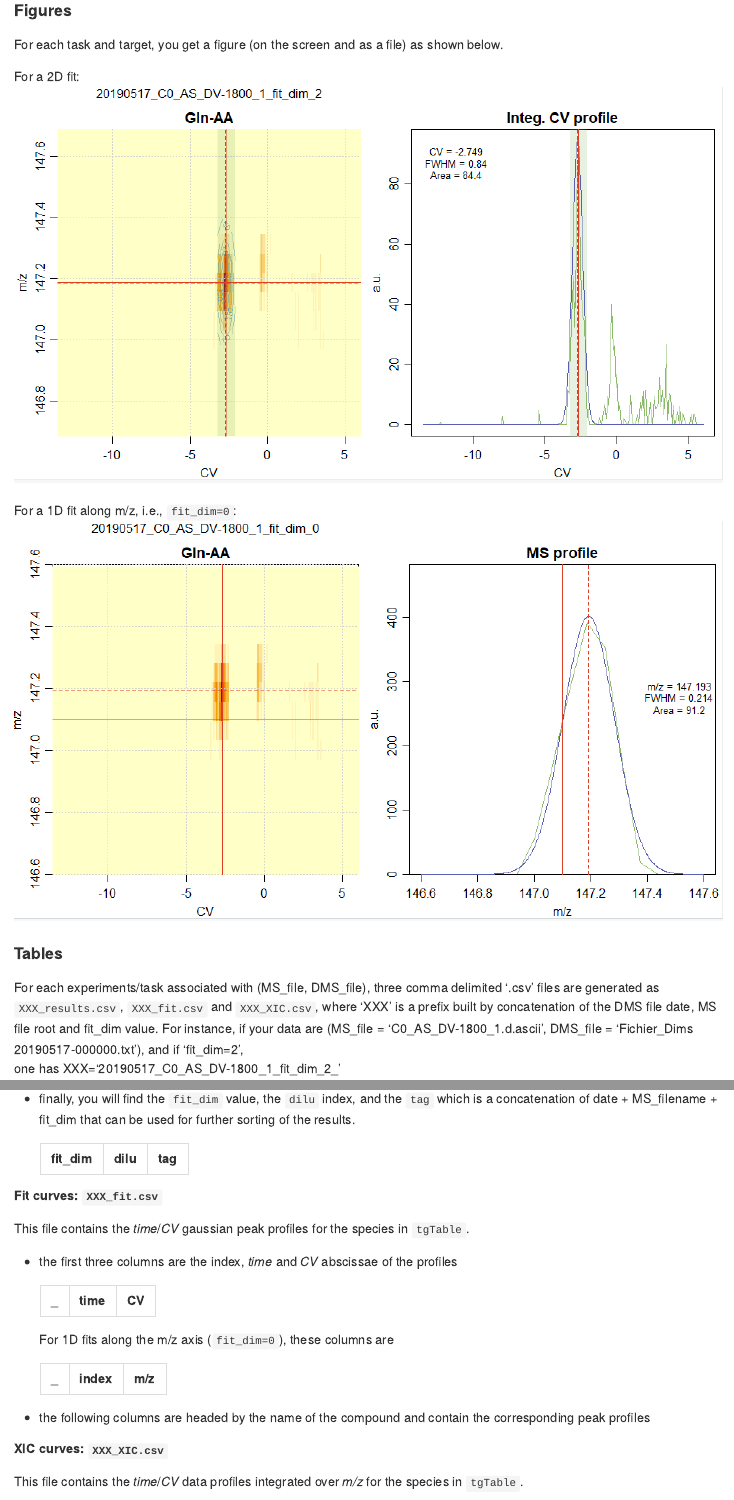
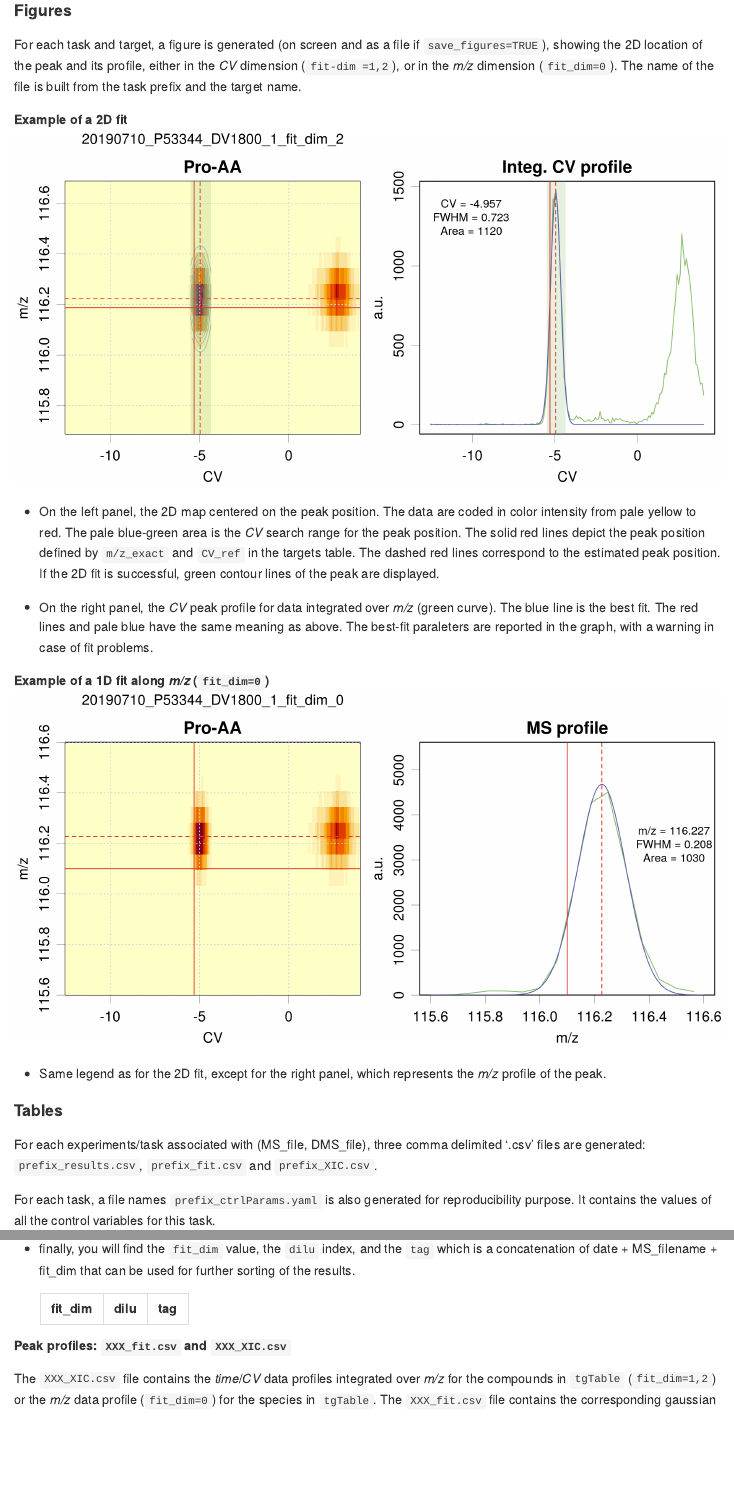
Before and after one commit to ppernot/MS-Ana, an R Markdown document (README.rmd): the page in a window 1100 px wide, from 7420 px down before the commit and from 7850 px down after it, so that both start at the same text, and a second part further down, joined at a grey line. Rendered offline with R 4.5, knitr and Pandoc, with nearby package versions; badge pictures from the web are left out.

Commit message:
Progress on Readme.Rmd and changes in analysis.Rmd for output files

```diff
--- a/README.rmd
+++ b/README.rmd
@@ -3,8 +5,12 @@ title: MS-Ana
 output:
   github_document:
     toc: true
-    toc_depth: 2
+    toc_depth: 3
     pandoc_args: --webtex
+  html_document:
+    number_sections: yes
+    theme: cerulean
+    toc: yes
 ---
 
 [![DOI](https://zenodo.org/badge/DOI/10.5281/zenodo.3699092.svg)](https://doi.org/10.5281/zenodo.3699092)
@@ -322,25 +334,44 @@ tabRepo  = '../results/tables/'
 #### Figures
 
-For each task and target, you get a figure (on the screen and
-as a file) as shown below.
+For each task and target, a figure is generated (on screen
+and as a file if `save_figures=TRUE`), showing the 2D location
+of the peak and its profile, either in the _CV_ dimension
+(`fit-dim =1,2`), or in the _m/z_ dimension (`fit_dim=0`).
+The name of the file is built from the task prefix and the target
+name.
 
-For a 2D fit:
+__Example of a 2D fit__
 ![](article/fig1.png)
 
-For a 1D fit along m/z, i.e., `fit_dim=0`:
+* On the left panel, the 2D map centered on the peak position.
+  The data are coded in color intensity from pale yellow to red.
+  The pale blue-green area is the _CV_ search range for the
+  peak position.
+  The solid red lines depict the peak position defined
+  by `m/z_exact` and `CV_ref` in the targets table.
+  The dashed red lines correspond to the estimated peak position.
+  If the 2D fit is successful, green contour lines of the peak
+  are displayed.
+
+* On the right panel, the _CV_ peak profile for data integrated
+  over _m/z_ (green curve). The blue line is the best fit.
+  The red lines and pale blue have the same meaning as above.
+  The best-fit paraleters are reported in the graph, with a
+  warning in case of fit problems.
+
+__Example of a 1D fit along _m/z_ (`fit_dim=0`)__
 ![](article/fig2.png)
+
+* Same legend as for the 2D fit, except for the right panel,
+  which represents the _m/z_ profile of the peak.
+
 
 #### Tables
 
 For each experiments/task associated with (MS_file, DMS_file),
-three comma delimited '.csv' files are generated as `XXX_results.csv`,
-`XXX_fit.csv` and `XXX_XIC.csv`, where 'XXX' is a prefix
-built by concatenation of the DMS file date, MS file
-root and fit_dim value.
-For instance, if your data are (MS_file = 'C0_AS_DV-1800_1.d.ascii',
-DMS_file = 'Fichier_Dims 20190517-000000.txt'), and if 'fit_dim=2',
-one has  XXX='20190517_C0_AS_DV-1800_1_fit_dim_2_'
+three comma delimited '.csv' files are generated:
+`prefix_results.csv`, `prefix_fit.csv` and `prefix_XIC.csv`.
 
-For each task/experiment, a file names `XXX_ctrlParams.yaml`
+For each task, a file names `prefix_ctrlParams.yaml`
 is also generated for reproducibility purpose.
 It contains the values of all the control variables for this task.
@@ -369,7 +404,9 @@ It contains the values of all the control variables for this task.
   |fit_dim|dilu|tag
   |-------|----|---
 
-##### Fit curves: `XXX_fit.csv`
+##### Peak profiles: `XXX_fit.csv` and `XXX_XIC.csv`
 
-This file contains the _time_/_CV_ gaussian peak profiles
-for the species in `tgTable`.
+The `XXX_XIC.csv` file contains the _time_/_CV_ data profiles
+integrated over _m/z_ for the compounds in `tgTable` (`fit_dim=1,2`)
+or the _m/z_ data profile (`fit_dim=0`) for the species in `tgTable`.
+The `XXX_fit.csv` file contains the corresponding gaussian peak
@@ -376,18 +414,8 @@ for the species in `tgTable`.
 
-+ the first three columns are the index, _time_ and _CV_
++ For `fit_dim=1,2`, the first two columns are the _time_ and _CV_
   abscissae of the profiles
 
-  | _    |time|CV
-  |-----|----|--
-  For 1D fits along the m/z axis (`fit_dim=0`), these
-  columns are
+  |time|CV
+  |----|--
+  For `fit_dim=0`, the first column is _m/z_
 
-  |  _   |index|m/z
-  |-----|-----|---
-+ the following columns are headed by the name of the compound
-  and contain the corresponding peak profiles
-
-##### XIC curves: `XXX_XIC.csv`
-
-This file contains the _time_/_CV_ data profiles integrated
-over _m/z_ for the species in `tgTable`.
--- a/analysis/analysis.R
+++ b/analysis/analysis.R
@@ -37,7 +37,7 @@ area_min    = 10
 save_figures = TRUE
 plot_maps    = FALSE
 
-fit_dim  = 2    # 2: fit 2D peaks; 1: fit 1D CV line; 0: fit 1D m/z line
+fit_dim  = 0    # 2: fit 2D peaks; 1: fit 1D CV line; 0: fit 1D m/z line
 fallback = TRUE # Fallback on fit_dim=1 fit if 2D fit fails
 
 weighted_fit = FALSE
@@ -222,12 +222,15 @@ for(task in 1:nrow(Tasks)) {
     'fit_dim',  'dilu',
     'tag'
   )
-  xic = cbind(time,rev(CV))
-  colnames(xic) = c('time','CV')
+
   if( fit_dim == 0) {
-    xfi = cbind(1:length(mz),mz)
-    colnames(xfi) = c('index','m/z')
+    xic = matrix(mz,ncol=1)
+    colnames(xic) = 'm/z'
+    xfi = matrix(mz,ncol=1)
+    colnames(xfi) = 'm/z'
   } else {
+    xic = cbind(time,rev(CV))
+    colnames(xic) = c('time','CV')
     xfi = cbind(time,rev(CV))
     colnames(xfi) = c('time','CV')
   }
@@ -391,6 +394,12 @@ for(task in 1:nrow(Tasks)) {
       dev.off()
     }
 
-    # Save XIC file
+    # Save XIC and fit file
     nam0 = colnames(xic)
-    xic = cbind(xic,rev(mMStot))
+    if(fit_dim == 0) {
+      xic = cbind(xic,mMStot)
+      fit = peak_shape(mz, v)
+      xfi = cbind(xfi,fit)
+    } else {
+      xic = cbind(xic,rev(mMStot))
+      fit = peak_shape(CV, v)
```
Also changed, not shown: analysis/functions.R (+2 -2 lines), README.md, article/fig1.png, article/fig2.png, README.rmd (54 more changed lines), analysis/analysis.R (22 more changed lines).
